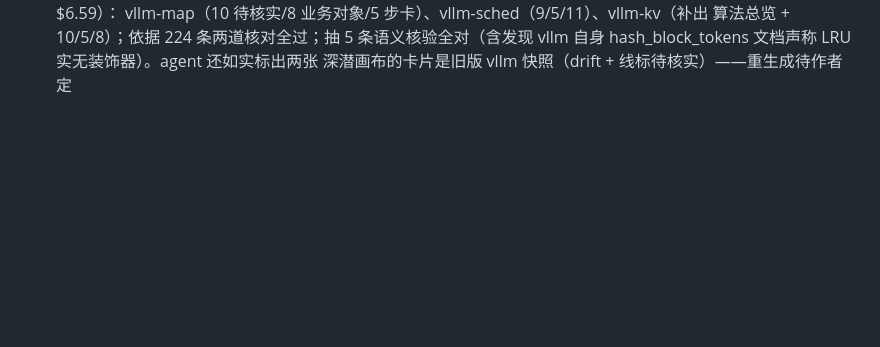
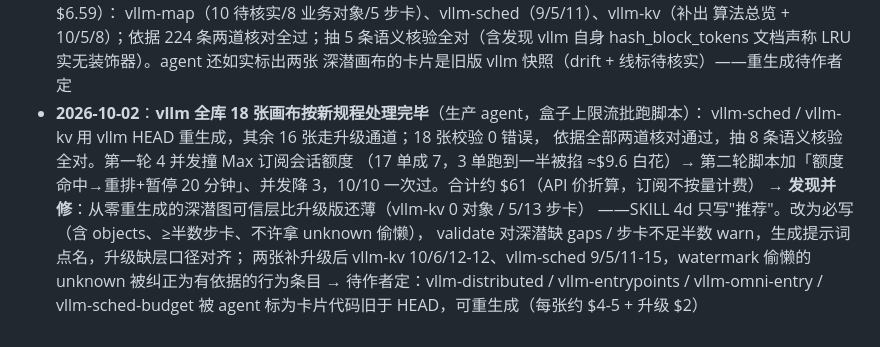
Before and after one commit to DiQu1997/code-canvas, a Markdown page: ROADMAP.md, the part around the change. Drawn GitHub-style; blank space fills up the shorter version.

Commit message:
ROADMAP：vllm 全库 18 张画布生产批处理记录（额度教训、可信层补硬、待定的 4 张旧快照）
Co-Authored-By: Claude Opus 5.5 <noreply@anthropic.com>

```diff
--- a/ROADMAP.md
+++ b/ROADMAP.md
@@ -280,3 +280,15 @@ AI 写代码时代，作者对仓库的认知不退化成"agent 的转述"。控
   算法总览 + 10/5/8）；依据 224 条两道核对全过；抽 5 条语义核验全对（含发现
   vllm 自身 hash_block_tokens 文档声称 LRU 实无装饰器）。agent 还如实标出两张
   深潜画布的卡片是旧版 vllm 快照（drift + 线标待核实）——重生成待作者定
+- **2026-10-02**：**vllm 全库 18 张画布按新规程处理完毕**（生产 agent，盒子上限流批跑脚本）：
+  vllm-sched / vllm-kv 用 vllm HEAD 重生成，其余 16 张走升级通道；18 张校验 0 错误，
+  依据全部两道核对通过，抽 8 条语义核验全对。第一轮 4 并发撞 Max 订阅会话额度
+  （17 单成 7，3 单跑到一半被掐 ≈$9.6 白花）→ 第二轮脚本加「额度命中→重排+暂停
+  20 分钟」、并发降 3，10/10 一次过。合计约 $61（API 价折算，订阅不按量计费）
+  → **发现并修**：从零重生成的深潜图可信层比升级版还薄（vllm-kv 0 对象 / 5/13 步卡）
+  ——SKILL 4d 只写"推荐"。改为必写（含 objects、≥半数步卡、不许拿 unknown 偷懒），
+  validate 对深潜缺 gaps / 步卡不足半数 warn，生成提示词点名，升级缺层口径对齐；
+  两张补升级后 vllm-kv 10/6/12-12、vllm-sched 9/5/11-15，watermark 偷懒的 unknown
+  被纠正为有依据的行为条目
+  → 待作者定：vllm-distributed / vllm-entrypoints / vllm-omni-entry / vllm-sched-budget
+  被 agent 标为卡片代码旧于 HEAD，可重生成（每张约 $4-5 + 升级 $2）
```
